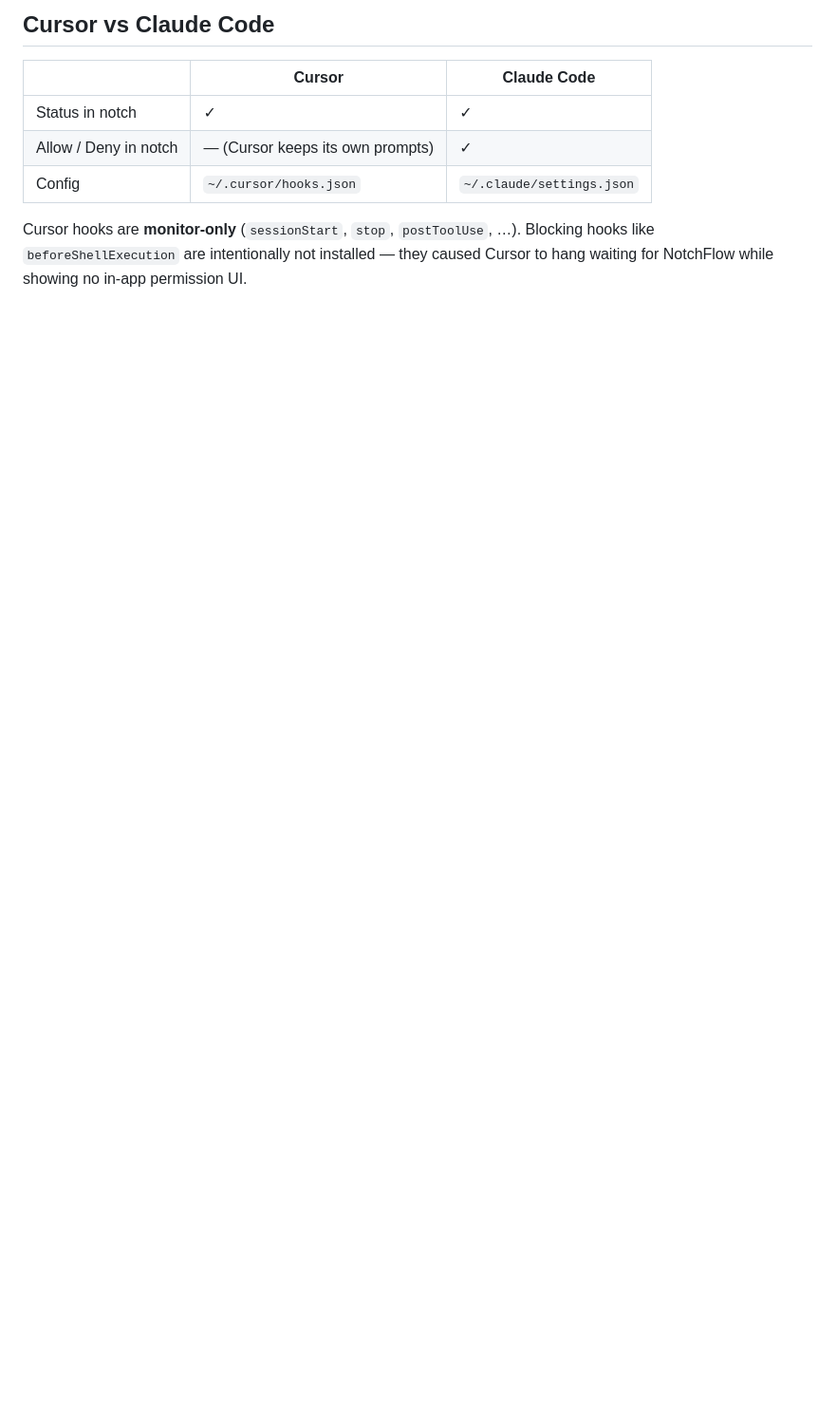
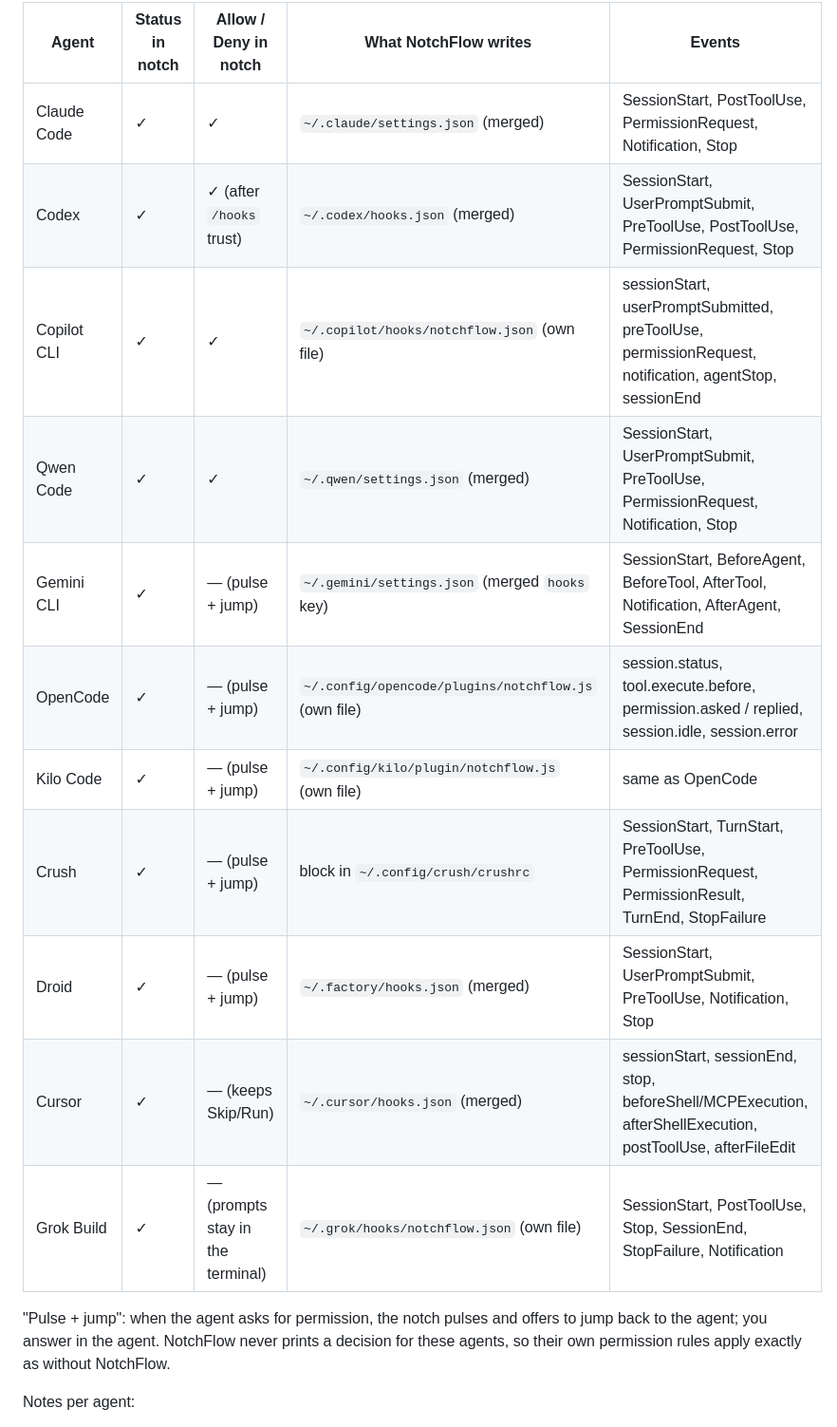
Before and after one commit to Tymcio/notchflow, a Markdown page: docs/agents.md, the part around one of its changes. Shown at 95% size. Drawn GitHub-style; blank space fills up the shorter version.

```diff
--- a/docs/agents.md
+++ b/docs/agents.md
@@ -18,11 +21,19 @@ Setup lives only in Settings (not in the island Agents tab).
 
-## Cursor vs Claude Code
+| Agent | Status in notch | Allow / Deny in notch | What NotchFlow writes | Events |
+|--|--|--|--|--|
+| Claude Code | ✓ | ✓ | `~/.claude/settings.json` (merged) | SessionStart, PostToolUse, PermissionRequest, Notification, Stop |
+| Codex | ✓ | ✓ (after `/hooks` trust) | `~/.codex/hooks.json` (merged) | SessionStart, UserPromptSubmit, PreToolUse, PostToolUse, PermissionRequest, Stop |
+| Copilot CLI | ✓ | ✓ | `~/.copilot/hooks/notchflow.json` (own file) | sessionStart, userPromptSubmitted, preToolUse, permissionRequest, notification, agentStop, sessionEnd |
+| Qwen Code | ✓ | ✓ | `~/.qwen/settings.json` (merged) | SessionStart, UserPromptSubmit, PreToolUse, PermissionRequest, Notification, Stop |
+| Gemini CLI | ✓ | — (pulse + jump) | `~/.gemini/settings.json` (merged `hooks` key) | SessionStart, BeforeAgent, BeforeTool, AfterTool, Notification, AfterAgent, SessionEnd |
+| OpenCode | ✓ | — (pulse + jump) | `~/.config/opencode/plugins/notchflow.js` (own file) | session.status, tool.execute.before, permission.asked / replied, session.idle, session.error |
+| Kilo Code | ✓ | — (pulse + jump) | `~/.config/kilo/plugin/notchflow.js` (own file) | same as OpenCode |
+| Crush | ✓ | — (pulse + jump) | block in `~/.config/crush/crushrc` | SessionStart, TurnStart, PreToolUse, PermissionRequest, PermissionResult, TurnEnd, StopFailure |
+| Droid | ✓ | — (pulse + jump) | `~/.factory/hooks.json` (merged) | SessionStart, UserPromptSubmit, PreToolUse, Notification, Stop |
+| Cursor | ✓ | — (keeps Skip/Run) | `~/.cursor/hooks.json` (merged) | sessionStart, sessionEnd, stop, beforeShell/MCPExecution, afterShellExecution, postToolUse, afterFileEdit |
+| Grok Build | ✓ | — (prompts stay in the terminal) | `~/.grok/hooks/notchflow.json` (own file) | SessionStart, PostToolUse, Stop, SessionEnd, StopFailure, Notification |
 
-| | Cursor | Claude Code |
-|--|--------|-------------|
-| Status in notch | ✓ | ✓ |
-| Allow / Deny in notch | — (Cursor keeps its own prompts) | ✓ |
-| Config | `~/.cursor/hooks.json` | `~/.claude/settings.json` |
+"Pulse + jump": when the agent asks for permission, the notch pulses and offers to jump back to the agent; you answer in the agent. NotchFlow never prints a decision for these agents, so their own permission rules apply exactly as without NotchFlow.
 
-Cursor hooks are **monitor-only** (`sessionStart`, `stop`, `postToolUse`, …). Blocking hooks like `beforeShellExecution` are intentionally not installed — they caused Cursor to hang waiting for NotchFlow while showing no in-app permission UI.
+Notes per agent:
 
```
Also changed, not shown: other parts of docs/agents.md (+24 -8 lines), README.md (+4 -3 lines).
